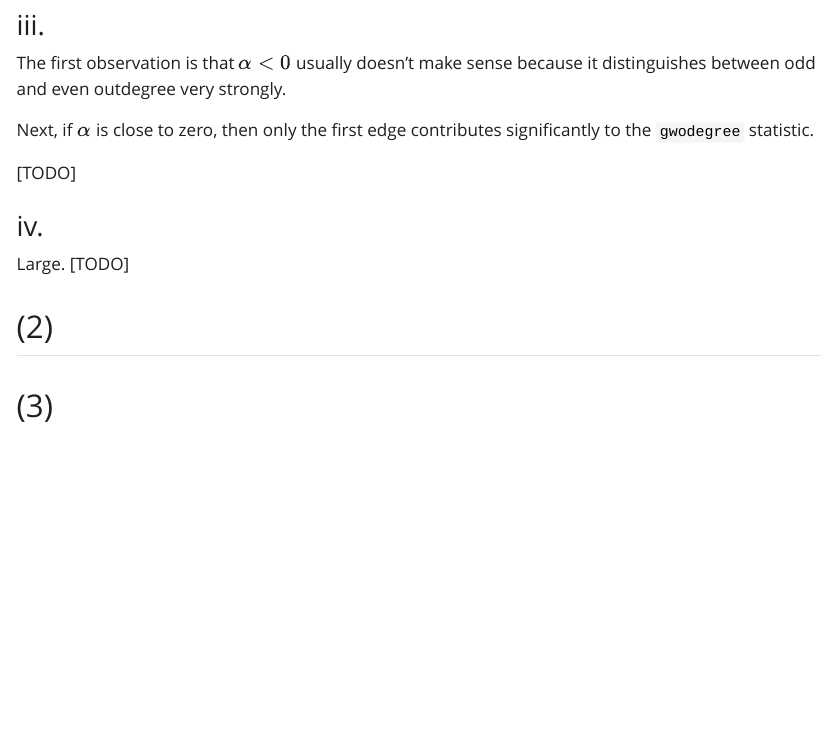
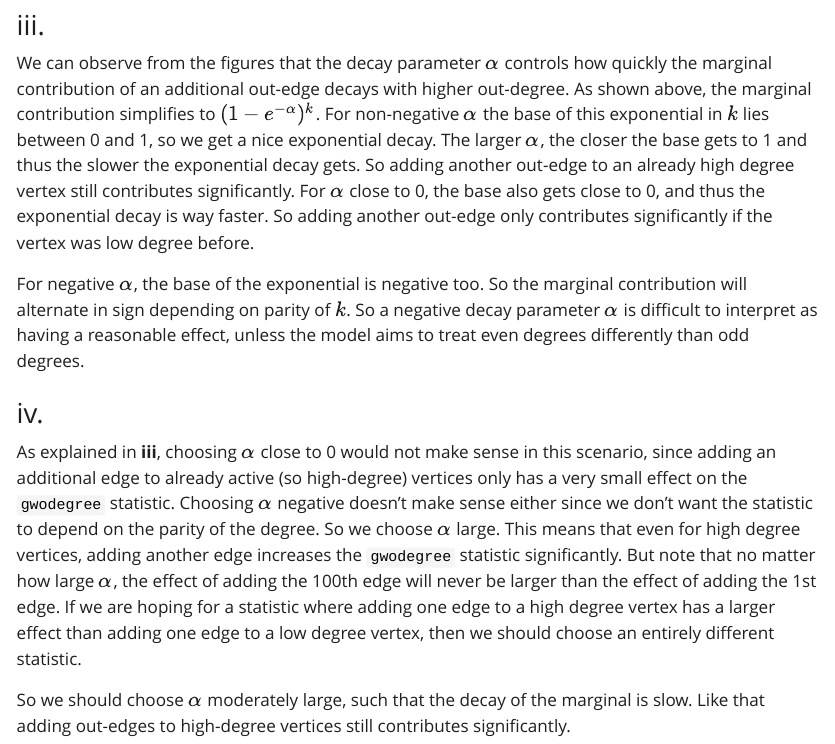
Before and after one commit to simon-0006/Network-Modeling, a Quarto document (ass2/1/1.qmd): the page in a window 1100 px wide, from 3570 px down. The pictures show the output file ass2/1/1.html that the author committed with the source, opened offline; Quarto's library style sheets are replaced by a plain one without menus.

Commit message:
add "long" paragraphs for 2.1.iii and 2.1.iv. Add compiled pdf

```diff
--- a/ass2/1/1.qmd
+++ b/ass2/1/1.qmd
@@ -81,16 +81,12 @@ makeplot(c(0, 0.1, 0.2, 0.3, 0.5, log(2), 1, 2, 3))
 
 ### iii.
 
-The first observation is that $\alpha<0$ usually doesn't make sense because it distinguishes between odd and even outdegree very strongly.
+We can observe from the figures that the decay parameter $\alpha$ controls how quickly the marginal contribution of an additional out-edge decays with higher out-degree. As shown above, the marginal contribution simplifies to $(1-e^{-\alpha})^k$. For non-negative $\alpha$ the base of this exponential in $k$ lies between 0 and 1, so we get a nice exponential decay. The larger $\alpha$, the closer the base gets to 1 and thus the slower the exponential decay gets. So adding another out-edge to an already high degree vertex still contributes significantly. For $\alpha$ close to 0, the base also gets close to 0, and thus the exponential decay is way faster. So adding another out-edge only contributes significantly if the vertex was low degree before.
 
-Next, if $\alpha$ is close to zero, then only the first edge contributes significantly to the `gwodegree` statistic.
-
-[TODO]
+For negative $\alpha$, the base of the exponential is negative too. So the marginal contribution will alternate in sign depending on parity of $k$. So a negative decay parameter $\alpha$ is difficult to interpret as having a reasonable effect, unless the model aims to treat even degrees differently than odd degrees.
 
 ### iv.
 
-Large. [TODO]
+As explained in **iii**, choosing $\alpha$ close to 0 would not make sense in this scenario, since adding an additional edge to already active (so high-degree) vertices only has a very small effect on the `gwodegree` statistic. Choosing $\alpha$ negative doesn't make sense either since we don't want the statistic to depend on the parity of the degree. So we choose $\alpha$ large. This means that even for high degree vertices, adding another edge increases the `gwodegree` statistic significantly. But note that no matter how large $\alpha$, the effect of adding the 100th edge will never be larger than the effect of adding the 1st edge. If we are hoping for a statistic where adding one edge to a high degree vertex has a larger effect than adding one edge to a low degree vertex, then we should choose an entirely different statistic.
 
-## (2)
-
-## (3)
+So we should choose $\alpha$ moderately large, such that the decay of the marginal is slow. Like that adding out-edges to high-degree vertices still contributes significantly.
```
Also changed, not shown: ass2/1/1.html, ass2/1/1.pdf (added).
